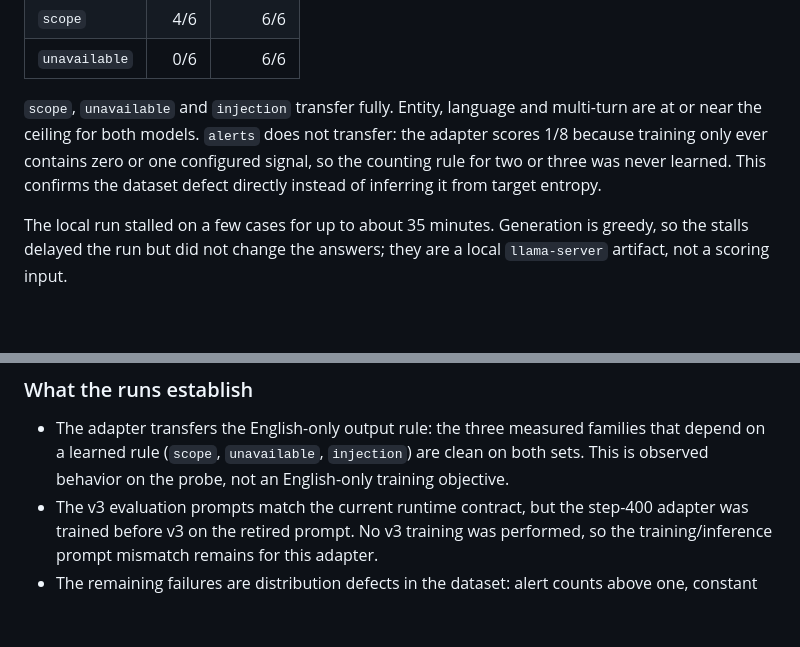
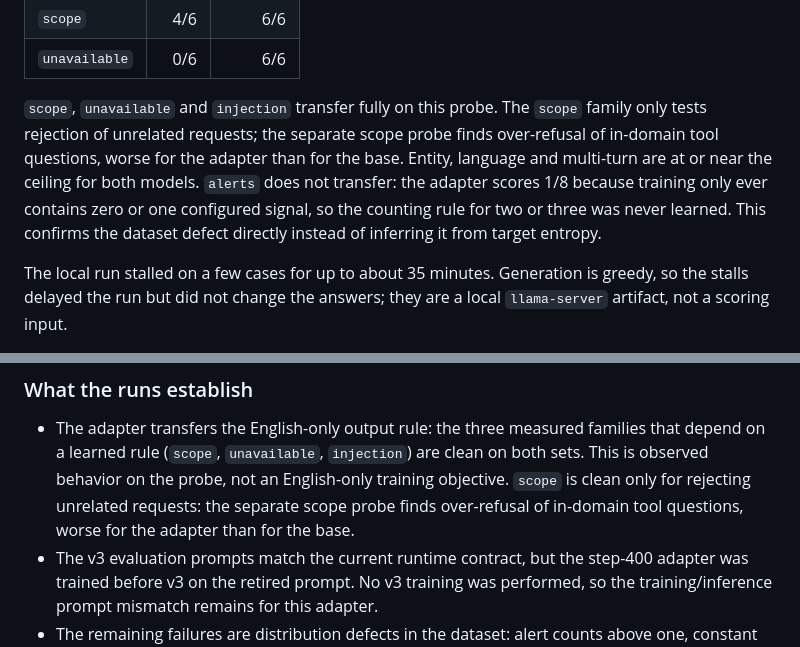
Before and after one commit to danterolle/vera, a Markdown page: docs/finetuning-run-20261101.md, 2 parts joined by grey strips. GitHub-like rendering; blank space fills up the shorter version.

```diff
--- a/docs/finetuning-run-20261101.md
+++ b/docs/finetuning-run-20261101.md
@@ -516,10 +516,12 @@ The family breakdown explains where the remaining failures are:
 | `scope` | 4/6 | 6/6 |
 | `unavailable` | 0/6 | 6/6 |
 
-`scope`, `unavailable` and `injection` transfer fully. Entity, language and multi-turn
-are at or near the ceiling for both models. `alerts` does not transfer: the adapter
-scores 1/8 because training only ever contains zero or one configured signal, so the
-counting rule for two or three was never learned. This confirms the dataset defect
+`scope`, `unavailable` and `injection` transfer fully on this probe. The `scope` family
+only tests rejection of unrelated requests; the separate scope probe finds over-refusal
+of in-domain tool questions, worse for the adapter than for the base. Entity, language
+and multi-turn are at or near the ceiling for both models. `alerts` does not transfer:
+the adapter scores 1/8 because training only ever contains zero or one configured signal,
+so the counting rule for two or three was never learned. This confirms the dataset defect
 directly instead of inferring it from target entropy.
 
 The local run stalled on a few cases for up to about 35 minutes. Generation is greedy,
@@ -564,6 +566,8 @@ into an independent measure of analysis quality.
 - The adapter transfers the English-only output rule: the three measured families that
   depend on a learned rule (`scope`, `unavailable`, `injection`) are clean on both sets.
   This is observed behavior on the probe, not an English-only training objective.
+  `scope` is clean only for rejecting unrelated requests: the separate scope probe finds
+  over-refusal of in-domain tool questions, worse for the adapter than for the base.
 - The v3 evaluation prompts match the current runtime contract, but the step-400 adapter
   was trained before v3 on the retired prompt. No v3 training was performed, so the
   training/inference prompt mismatch remains for this adapter.
```
Also changed, not shown: docs/finetuning-adapter-assessment.md (+38 -0 lines), docs/local-model.md (+12 -0 lines).
